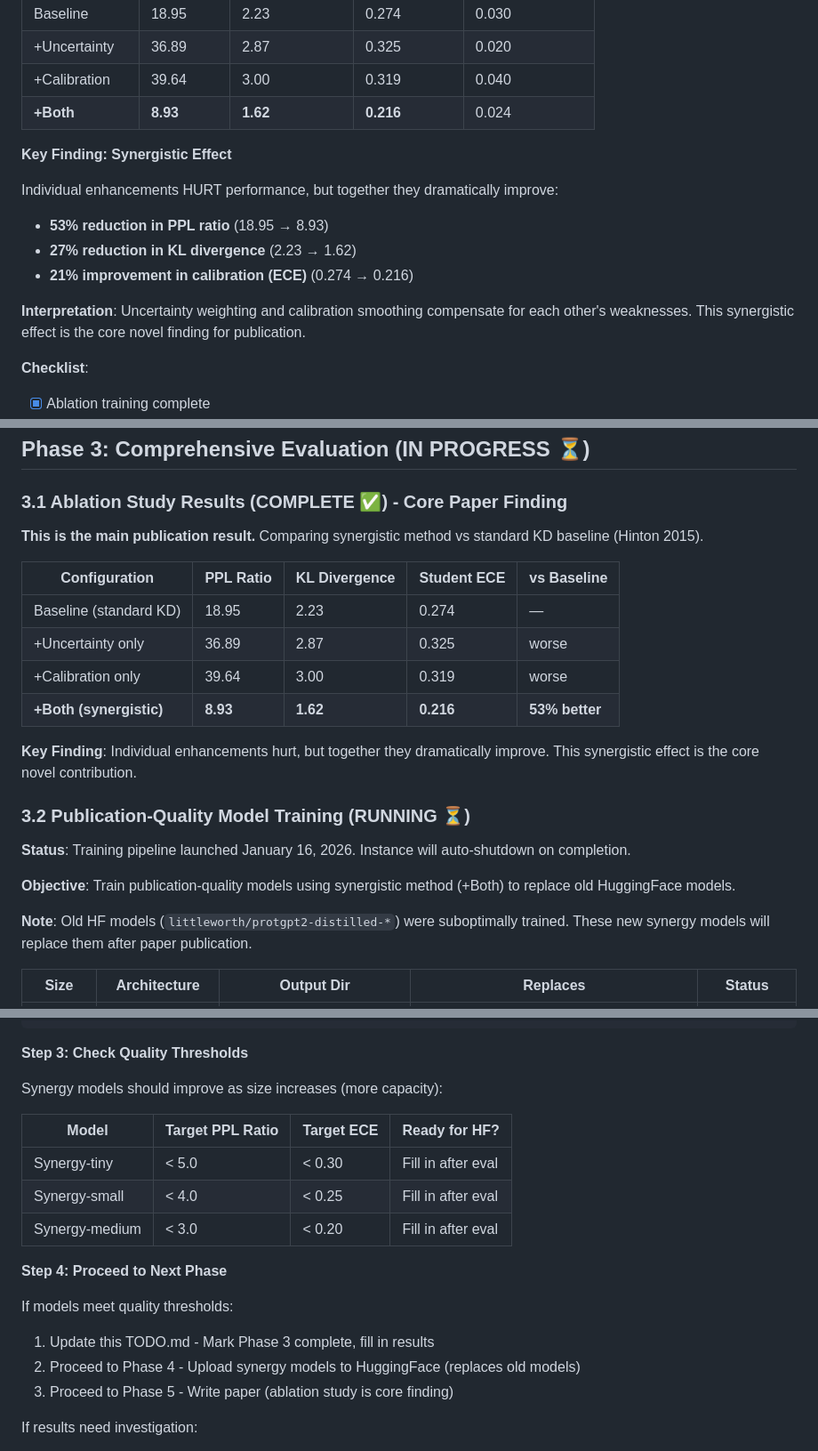
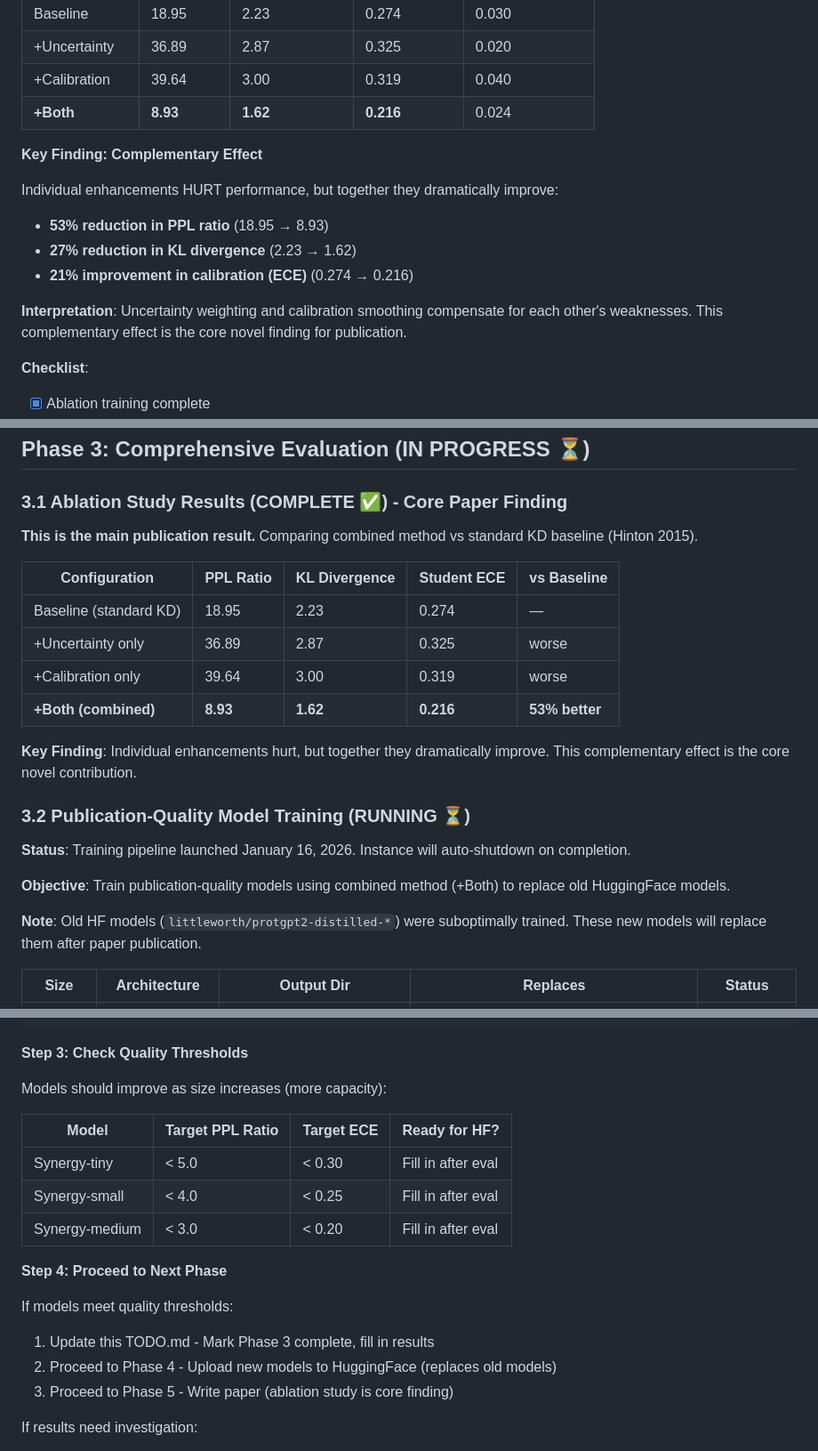
Before and after one commit to ewijaya/protein-lm-distill, a Markdown page: docs/TODO.md, 3 parts joined by grey strips. Shown at 89% size. Drawn GitHub-style.

```diff
--- a/docs/TODO.md
+++ b/docs/TODO.md
@@ -51,14 +51,14 @@
 | +Calibration | 39.64 | 3.00 | 0.319 | 0.040 |
 | **+Both** | **8.93** | **1.62** | **0.216** | 0.024 |
 
-**Key Finding: Synergistic Effect**
+**Key Finding: Complementary Effect**
 
 Individual enhancements HURT performance, but together they dramatically improve:
 - **53% reduction in PPL ratio** (18.95 → 8.93)
 - **27% reduction in KL divergence** (2.23 → 1.62)
 - **21% improvement in calibration (ECE)** (0.274 → 0.216)
 
-**Interpretation**: Uncertainty weighting and calibration smoothing compensate for each other's weaknesses. This synergistic effect is the core novel finding for publication.
+**Interpretation**: Uncertainty weighting and calibration smoothing compensate for each other's weaknesses. This complementary effect is the core novel finding for publication.
 
 **Checklist**:
 - [x] Ablation training complete
@@ -166,24 +166,24 @@ python scripts/train.py --temperature $BEST_T --alpha $BEST_A --n_layer 12 --n_h
 
 ### 3.1 Ablation Study Results (COMPLETE ✅) - Core Paper Finding
 
-**This is the main publication result.** Comparing synergistic method vs standard KD baseline (Hinton 2015).
+**This is the main publication result.** Comparing combined method vs standard KD baseline (Hinton 2015).
 
 | Configuration | PPL Ratio | KL Divergence | Student ECE | vs Baseline |
 |--------------|-----------|---------------|-------------|-------------|
 | Baseline (standard KD) | 18.95 | 2.23 | 0.274 | — |
 | +Uncertainty only | 36.89 | 2.87 | 0.325 | worse |
 | +Calibration only | 39.64 | 3.00 | 0.319 | worse |
-| **+Both (synergistic)** | **8.93** | **1.62** | **0.216** | **53% better** |
+| **+Both (combined)** | **8.93** | **1.62** | **0.216** | **53% better** |
 
-**Key Finding**: Individual enhancements hurt, but together they dramatically improve. This synergistic effect is the core novel contribution.
+**Key Finding**: Individual enhancements hurt, but together they dramatically improve. This complementary effect is the core novel contribution.
 
 ### 3.2 Publication-Quality Model Training (RUNNING ⏳)
 
 **Status**: Training pipeline launched January 16, 2026. Instance will auto-shutdown on completion.
 
-**Objective**: Train publication-quality models using synergistic method (+Both) to replace old HuggingFace models.
+**Objective**: Train publication-quality models using combined method (+Both) to replace old HuggingFace models.
 
-**Note**: Old HF models (`littleworth/protgpt2-distilled-*`) were suboptimally trained. These new synergy models will replace them after paper publication.
+**Note**: Old HF models (`littleworth/protgpt2-distilled-*`) were suboptimally trained. These new models will replace them after paper publication.
 
 | Size | Architecture | Output Dir | Replaces | Status |
 |------|--------------|------------|----------|--------|
@@ -299,7 +299,7 @@ for name, path in models.items():
 
 **Step 3: Check Quality Thresholds**
 
-Synergy models should improve as size increases (more capacity):
+Models should improve as size increases (more capacity):
 
 | Model | Target PPL Ratio | Target ECE | Ready for HF? |
 |-------|------------------|------------|---------------|
@@ -311,7 +311,7 @@ Synergy models should improve as size increases (more capacity):
 
 If models meet quality thresholds:
 1. Update this TODO.md - Mark Phase 3 complete, fill in results
-2. Proceed to Phase 4 - Upload synergy models to HuggingFace (replaces old models)
+2. Proceed to Phase 4 - Upload new models to HuggingFace (replaces old models)
 3. Proceed to Phase 5 - Write paper (ablation study is core finding)
 
 If results need investigation:
```
Also changed, not shown: other parts of docs/TODO.md (+23 -15 lines), docs/paper-title-options.md (added, +99 -0 lines).
